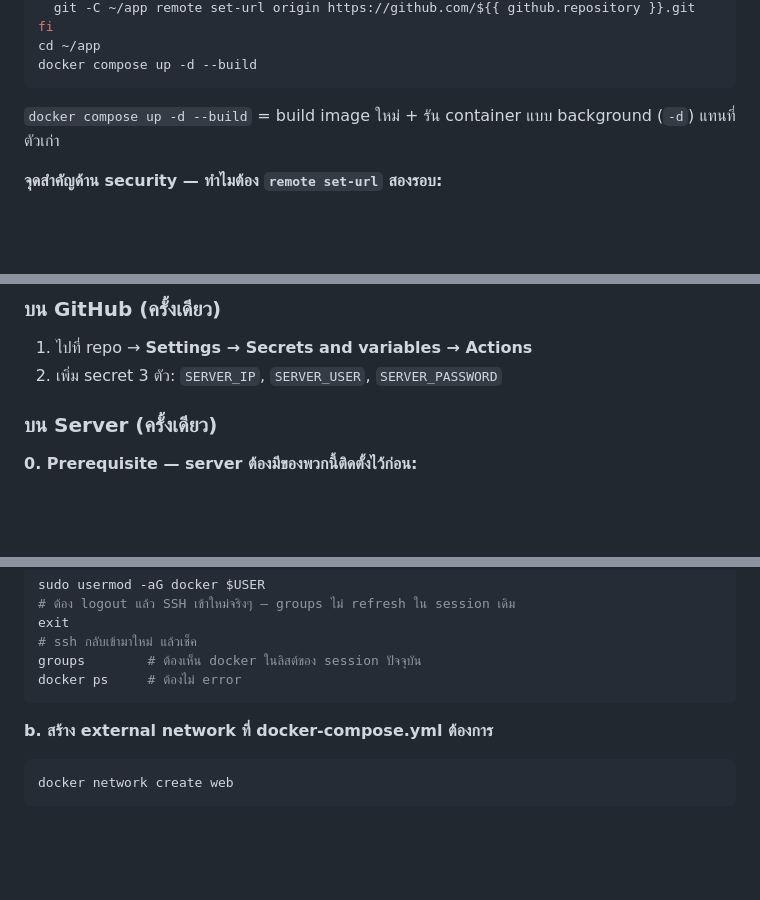
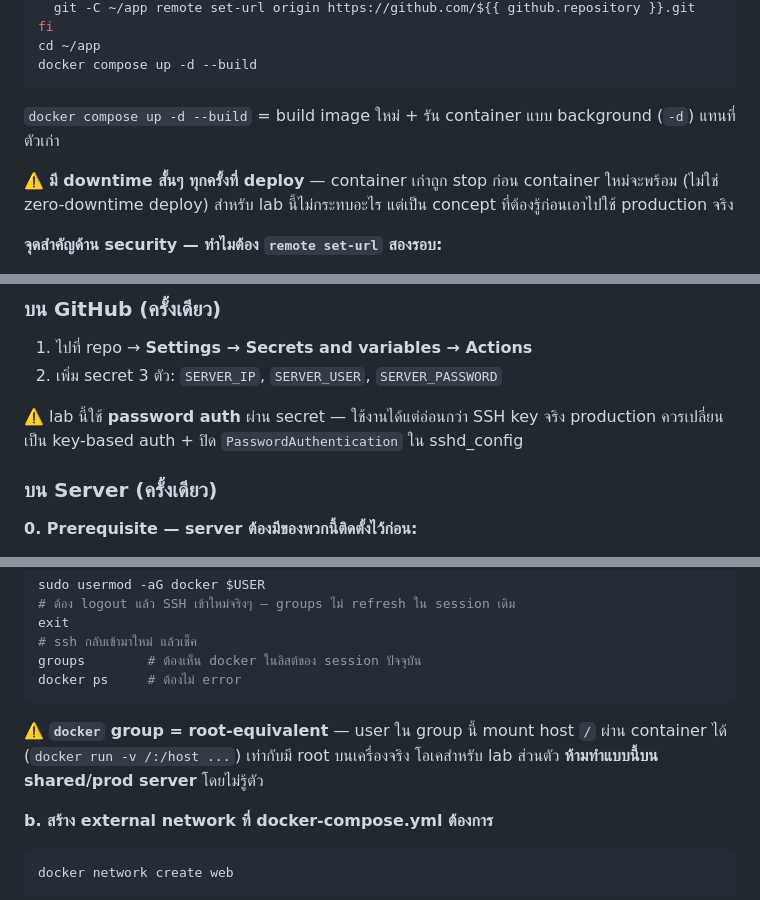
Before and after one commit to VacTuzX-dot/testcmtc, a Markdown page: README.md, 3 parts joined by grey strips. Drawn GitHub-style; blank space fills up the shorter version.

````diff
--- a/README.md
+++ b/README.md
@@ -146,6 +157,8 @@ docker compose up -d --build
 
 `docker compose up -d --build` = build image ใหม่ + รัน container แบบ background (`-d`) แทนที่ตัวเก่า
 
+⚠️ **มี downtime สั้นๆ ทุกครั้งที่ deploy** — container เก่าถูก stop ก่อน container ใหม่จะพร้อม (ไม่ใช่ zero-downtime deploy) สำหรับ lab นี้ไม่กระทบอะไร แต่เป็น concept ที่ต้องรู้ก่อนเอาไปใช้ production จริง
+
 **จุดสำคัญด้าน security — ทำไมต้อง `remote set-url` สองรอบ:**
 
 `${{ github.token }}` คือ token ชั่วคราวที่ GitHub Actions ออกให้เอง อายุสั้น (หมดอายุเมื่อ job จบ) สคริปต์ทำ:
@@ -161,6 +174,8 @@ docker compose up -d --build
 ### บน GitHub (ครั้งเดียว)
 1. ไปที่ repo → **Settings → Secrets and variables → Actions**
 2. เพิ่ม secret 3 ตัว: `SERVER_IP`, `SERVER_USER`, `SERVER_PASSWORD`
+
+⚠️ lab นี้ใช้ **password auth** ผ่าน secret — ใช้งานได้แต่อ่อนกว่า SSH key จริง production ควรเปลี่ยนเป็น key-based auth + ปิด `PasswordAuthentication` ใน sshd_config
 
 ### บน Server (ครั้งเดียว)
 
@@ -184,6 +199,7 @@ exit
 groups        # ต้องเห็น docker ในลิสต์ของ session ปัจจุบัน
 docker ps     # ต้องไม่ error
 ```
+⚠️ **`docker` group = root-equivalent** — user ใน group นี้ mount host `/` ผ่าน container ได้ (`docker run -v /:/host ...`) เท่ากับมี root บนเครื่องจริง โอเคสำหรับ lab ส่วนตัว **ห้ามทำแบบนี้บน shared/prod server** โดยไม่รู้ตัว
 
 **b. สร้าง external network ที่ docker-compose.yml ต้องการ**
 ```bash
````
Also changed, not shown: other parts of README.md (+12 -1 lines).
